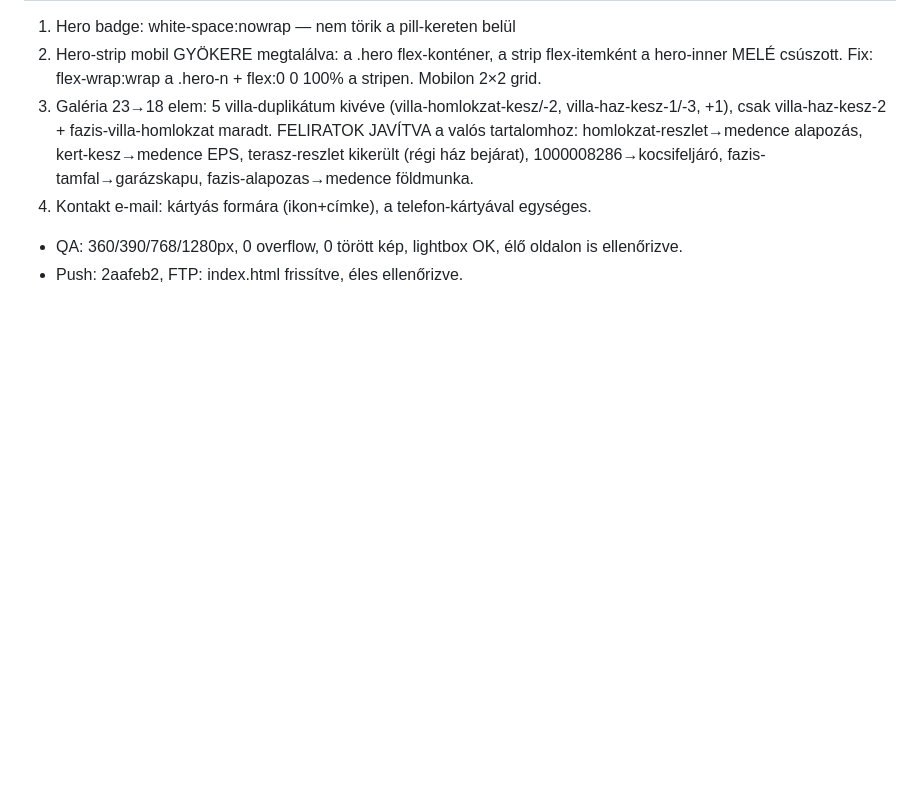
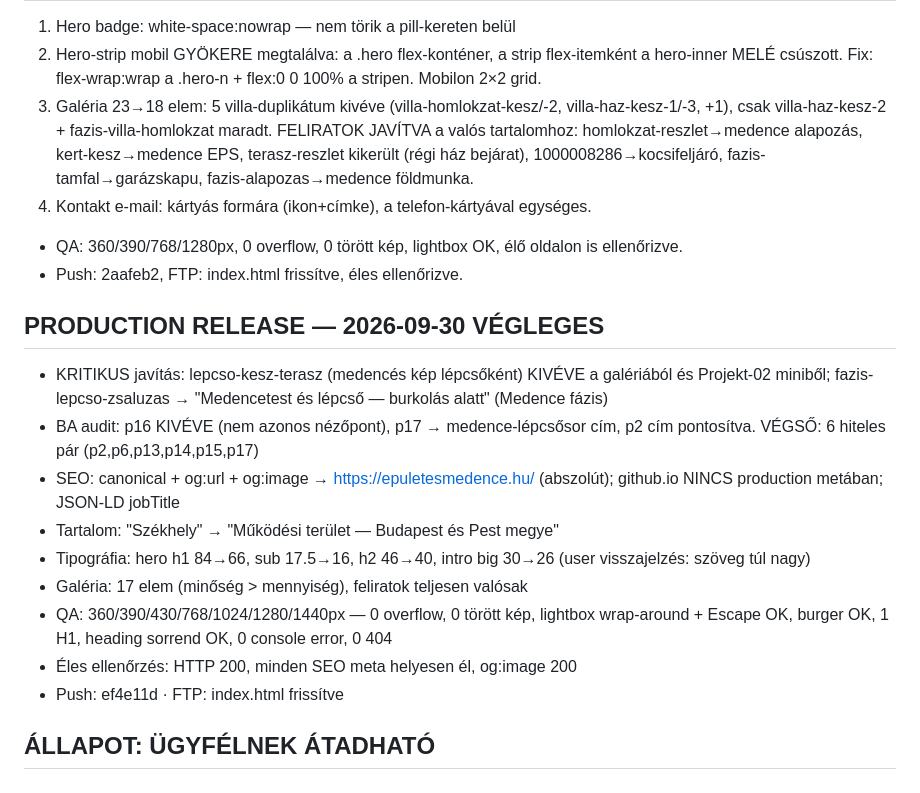
Before and after one commit to daekon-ship/varga-gyula-generalkivitelezes, a Markdown page: .daekon/PROJECT_STATE.md, the part around the change. Drawn GitHub-style; blank space fills up the shorter version.

Commit message:
Dokumentáció szinkron a végleges release állapottal
🤖 Generated with Codebuff
Co-Authored-By: Codebuff <noreply@codebuff.com>

```diff
--- a/.daekon/PROJECT_STATE.md
+++ b/.daekon/PROJECT_STATE.md
@@ -56,3 +56,15 @@ FTP élesítés (we052.tarhely.com), utána domain/OG-kép az ügyféllel egyezt
 4. Kontakt e-mail: kártyás formára (ikon+címke), a telefon-kártyával egységes.
 - QA: 360/390/768/1280px, 0 overflow, 0 törött kép, lightbox OK, élő oldalon is ellenőrizve.
 - Push: 2aafeb2, FTP: index.html frissítve, éles ellenőrizve.
+
+## PRODUCTION RELEASE — 2026-09-30 VÉGLEGES
+- KRITIKUS javítás: lepcso-kesz-terasz (medencés kép lépcsőként) KIVÉVE a galériából és Projekt-02 miniből; fazis-lepcso-zsaluzas → "Medencetest és lépcső — burkolás alatt" (Medence fázis)
+- BA audit: p16 KIVÉVE (nem azonos nézőpont), p17 → medence-lépcsősor cím, p2 cím pontosítva. VÉGSŐ: 6 hiteles pár (p2,p6,p13,p14,p15,p17)
+- SEO: canonical + og:url + og:image → https://epuletesmedence.hu/ (abszolút); github.io NINCS production metában; JSON-LD jobTitle
+- Tartalom: "Székhely" → "Működési terület — Budapest és Pest megye"
+- Tipográfia: hero h1 84→66, sub 17.5→16, h2 46→40, intro big 30→26 (user visszajelzés: szöveg túl nagy)
+- Galéria: 17 elem (minőség > mennyiség), feliratok teljesen valósak
+- QA: 360/390/430/768/1024/1280/1440px — 0 overflow, 0 törött kép, lightbox wrap-around + Escape OK, burger OK, 1 H1, heading sorrend OK, 0 console error, 0 404
+- Éles ellenőrzés: HTTP 200, minden SEO meta helyesen él, og:image 200
+- Push: ef4e11d · FTP: index.html frissítve
+## ÁLLAPOT: ÜGYFÉLNEK ÁTADHATÓ
```
Also changed, not shown: ATADAS.md (+11 -2 lines).
